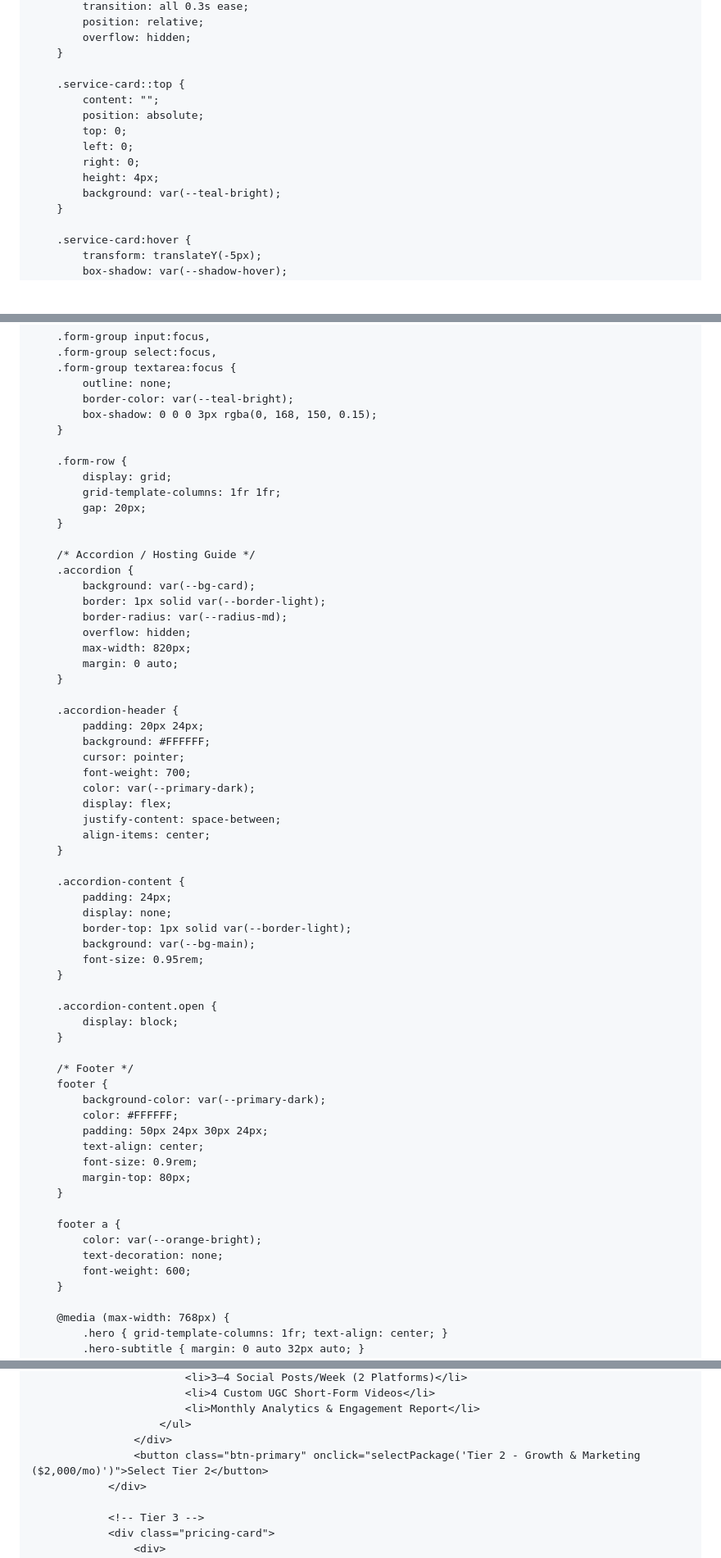
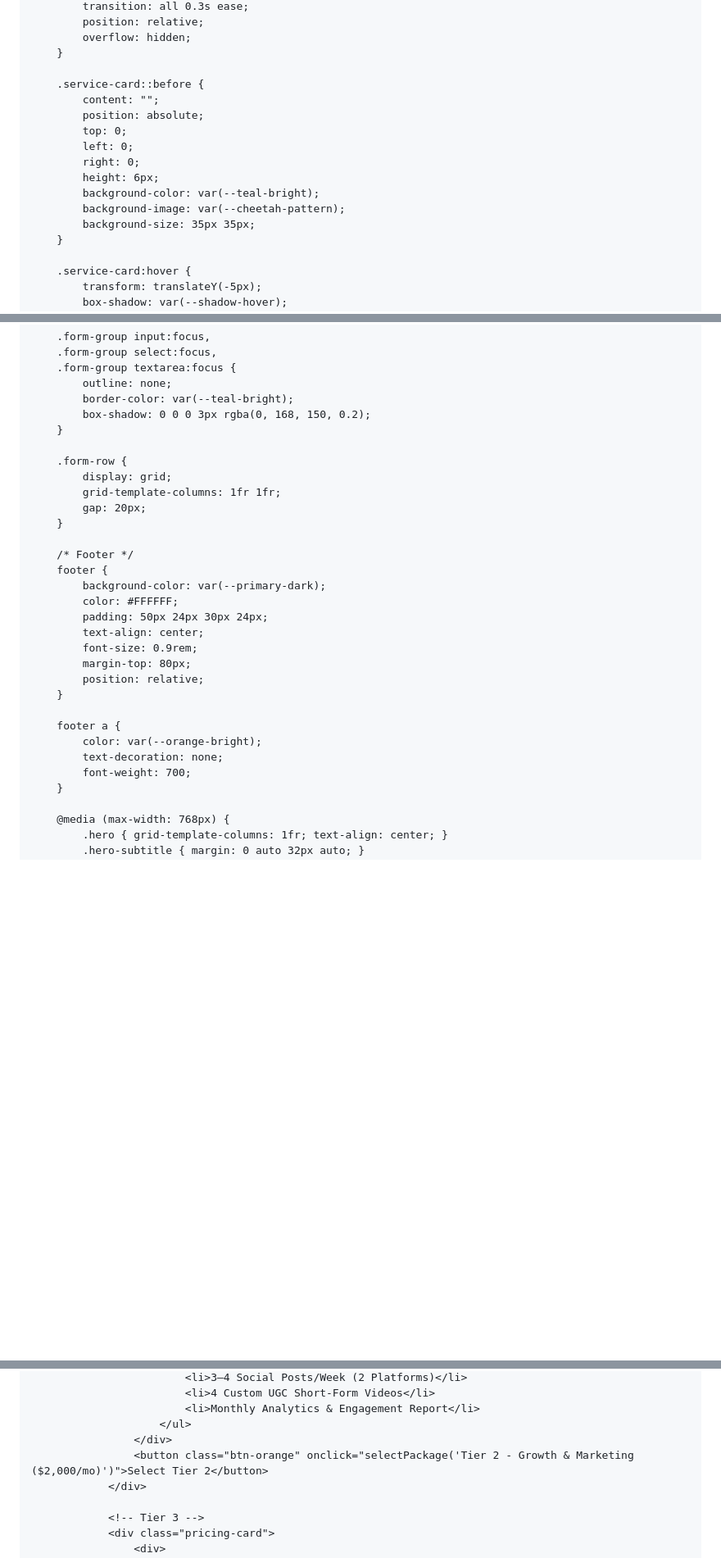
Before and after one commit to joscelynf-va/joscelynf_va_portfolio, a Markdown page: README.md, 3 parts joined by grey strips. Shown at 82% size. Drawn GitHub-style; blank space fills up the shorter version.

```diff
--- a/README.md
+++ b/README.md
@@ -348,14 +359,16 @@
             overflow: hidden;
         }
 
-        .service-card::top {
+        .service-card::before {
             content: "";
             position: absolute;
             top: 0;
             left: 0;
             right: 0;
-            height: 4px;
-            background: var(--teal-bright);
+            height: 6px;
+            background-color: var(--teal-bright);
+            background-image: var(--cheetah-pattern);
+            background-size: 35px 35px;
         }
 
         .service-card:hover {
@@ -529,46 +574,13 @@
         .form-group textarea:focus {
             outline: none;
             border-color: var(--teal-bright);
-            box-shadow: 0 0 0 3px rgba(0, 168, 150, 0.15);
+            box-shadow: 0 0 0 3px rgba(0, 168, 150, 0.2);
         }
 
         .form-row {
             display: grid;
             grid-template-columns: 1fr 1fr;
             gap: 20px;
-        }
-
-        /* Accordion / Hosting Guide */
-        .accordion {
-            background: var(--bg-card);
-            border: 1px solid var(--border-light);
-            border-radius: var(--radius-md);
-            overflow: hidden;
-            max-width: 820px;
-            margin: 0 auto;
-        }
-
-        .accordion-header {
-            padding: 20px 24px;
-            background: #FFFFFF;
-            cursor: pointer;
-            font-weight: 700;
-            color: var(--primary-dark);
-            display: flex;
-            justify-content: space-between;
-            align-items: center;
-        }
-
-        .accordion-content {
-            padding: 24px;
-            display: none;
-            border-top: 1px solid var(--border-light);
-            background: var(--bg-main);
-            font-size: 0.95rem;
-        }
-
-        .accordion-content.open {
-            display: block;
         }
 
         /* Footer */
@@ -579,12 +591,13 @@
             text-align: center;
             font-size: 0.9rem;
             margin-top: 80px;
+            position: relative;
         }
 
         footer a {
             color: var(--orange-bright);
             text-decoration: none;
-            font-weight: 600;
+            font-weight: 700;
         }
 
         @media (max-width: 768px) {
@@ -728,7 +743,7 @@
                             <li>Monthly Analytics & Engagement Report</li>
                         </ul>
                     </div>
-                    <button class="btn-primary" onclick="selectPackage('Tier 2 - Growth & Marketing ($2,000/mo)')">Select Tier 2</button>
+                    <button class="btn-orange" onclick="selectPackage('Tier 2 - Growth & Marketing ($2,000/mo)')">Select Tier 2</button>
                 </div>
 
                 <!-- Tier 3 -->
```
Also changed, not shown: other parts of README.md (+110 -73 lines).
